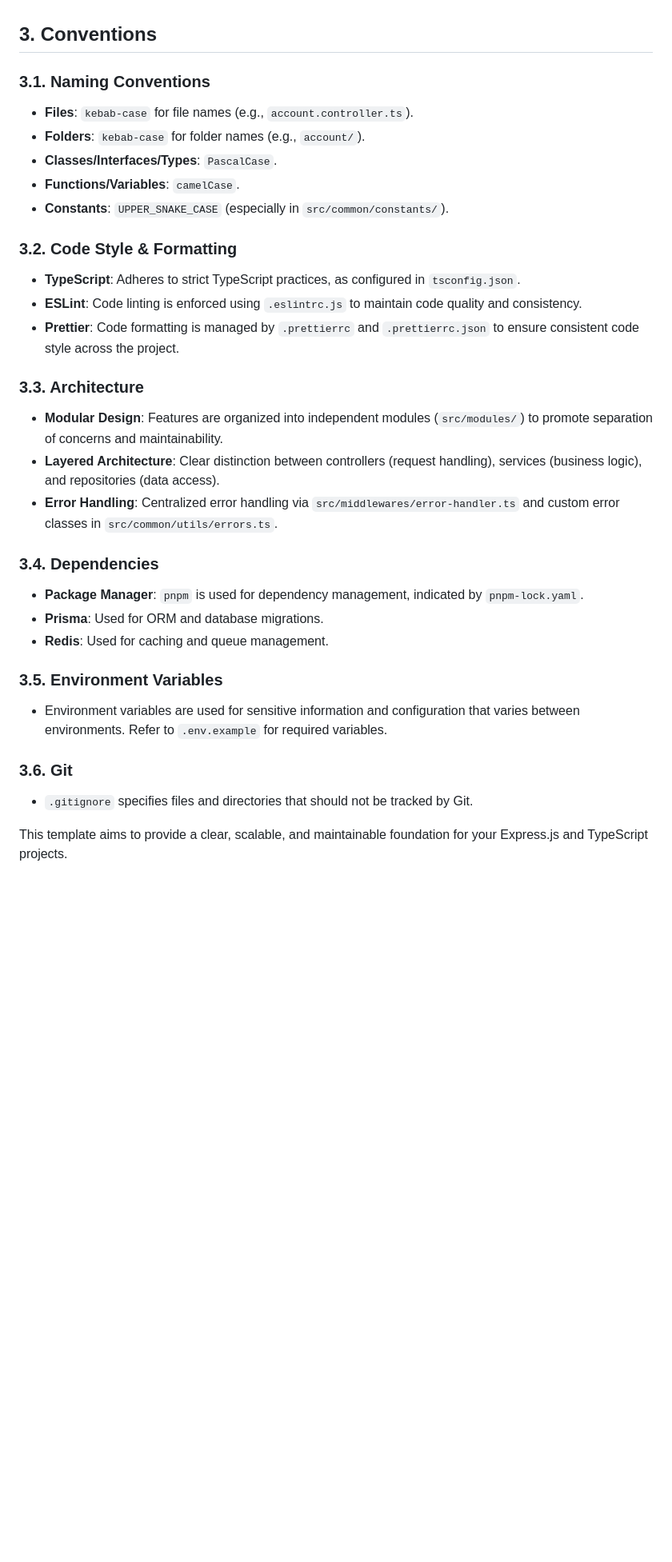
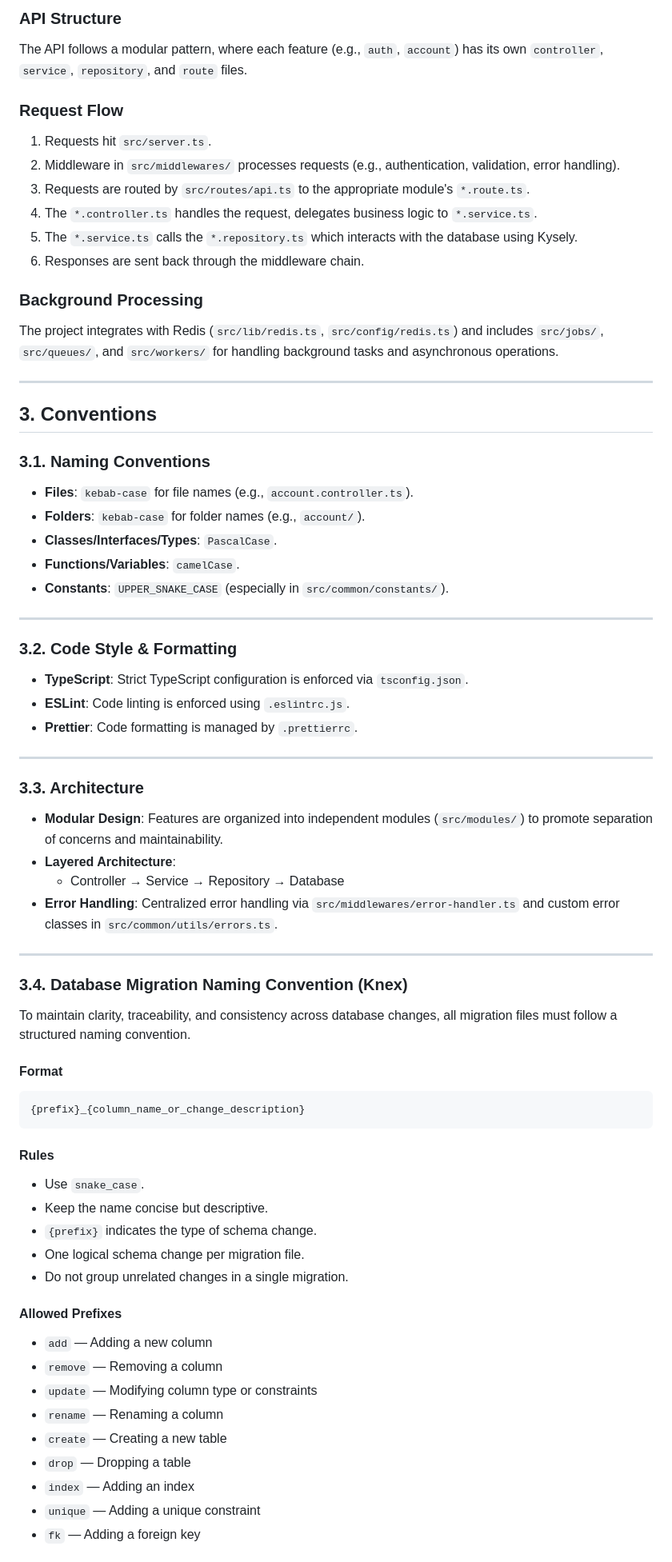
Before and after one commit to ChstrJ/express-ts-template, a Markdown page: TEMPLATE.md, the part around one of its changes. Shown at 80% size. Drawn GitHub-style; blank space fills up the shorter version.

````diff
--- a/TEMPLATE.md
+++ b/TEMPLATE.md
@@ -49,38 +59,78 @@ This repository provides a robust template for building RESTful APIs with Expres
+### API Structure
+
+The API follows a modular pattern, where each feature (e.g., `auth`, `account`) has its own `controller`, `service`, `repository`, and `route` files.
+
+### Request Flow
+
+1. Requests hit `src/server.ts`.
+2. Middleware in `src/middlewares/` processes requests (e.g., authentication, validation, error handling).
+3. Requests are routed by `src/routes/api.ts` to the appropriate module's `*.route.ts`.
+4. The `*.controller.ts` handles the request, delegates business logic to `*.service.ts`.
+5. The `*.service.ts` calls the `*.repository.ts` which interacts with the database using Kysely.
+6. Responses are sent back through the middleware chain.
+
+### Background Processing
+
+The project integrates with Redis (`src/lib/redis.ts`, `src/config/redis.ts`) and includes `src/jobs/`, `src/queues/`, and `src/workers/` for handling background tasks and asynchronous operations.
+
+---
 
 ## 3. Conventions
 
 ### 3.1. Naming Conventions
 
--   **Files**: `kebab-case` for file names (e.g., `account.controller.ts`).
--   **Folders**: `kebab-case` for folder names (e.g., `account/`).
--   **Classes/Interfaces/Types**: `PascalCase`.
--   **Functions/Variables**: `camelCase`.
--   **Constants**: `UPPER_SNAKE_CASE` (especially in `src/common/constants/`).
+- **Files**: `kebab-case` for file names (e.g., `account.controller.ts`).
+- **Folders**: `kebab-case` for folder names (e.g., `account/`).
+- **Classes/Interfaces/Types**: `PascalCase`.
+- **Functions/Variables**: `camelCase`.
+- **Constants**: `UPPER_SNAKE_CASE` (especially in `src/common/constants/`).
+
+---
 
 ### 3.2. Code Style & Formatting
 
--   **TypeScript**: Adheres to strict TypeScript practices, as configured in `tsconfig.json`.
--   **ESLint**: Code linting is enforced using `.eslintrc.js` to maintain code quality and consistency.
--   **Prettier**: Code formatting is managed by `.prettierrc` and `.prettierrc.json` to ensure consistent code style across the project.
+- **TypeScript**: Strict TypeScript configuration is enforced via `tsconfig.json`.
+- **ESLint**: Code linting is enforced using `.eslintrc.js`.
+- **Prettier**: Code formatting is managed by `.prettierrc`.
+
+---
 
 ### 3.3. Architecture
 
--   **Modular Design**: Features are organized into independent modules (`src/modules/`) to promote separation of concerns and maintainability.
--   **Layered Architecture**: Clear distinction between controllers (request handling), services (business logic), and repositories (data access).
--   **Error Handling**: Centralized error handling via `src/middlewares/error-handler.ts` and custom error classes in `src/common/utils/errors.ts`.
+- **Modular Design**: Features are organized into independent modules (`src/modules/`) to promote separation of concerns and maintainability.
+- **Layered Architecture**:
+  - Controller → Service → Repository → Database
+- **Error Handling**: Centralized error handling via `src/middlewares/error-handler.ts` and custom error classes in `src/common/utils/errors.ts`.
 
-### 3.4. Dependencies
+---
 
--   **Package Manager**: `pnpm` is used for dependency management, indicated by `pnpm-lock.yaml`.
--   **Prisma**: Used for ORM and database migrations.
--   **Redis**: Used for caching and queue management.
+### 3.4. Database Migration Naming Convention (Knex)
 
-### 3.5. Environment Variables
+To maintain clarity, traceability, and consistency across database changes, all migration files must follow a structured naming convention.
 
--   Environment variables are used for sensitive information and configuration that varies between environments. Refer to `.env.example` for required variables.
+#### Format
 
-### 3.6. Git
+```
+{prefix}_{column_name_or_change_description}
+```
 
--   `.gitignore` specifies files and directories that should not be tracked by Git.
+#### Rules
 
-This template aims to provide a clear, scalable, and maintainable foundation for your Express.js and TypeScript projects.
+- Use `snake_case`.
+- Keep the name concise but descriptive.
+- `{prefix}` indicates the type of schema change.
+- One logical schema change per migration file.
+- Do not group unrelated changes in a single migration.
+
+#### Allowed Prefixes
+
+- `add` — Adding a new column
+- `remove` — Removing a column
+- `update` — Modifying column type or constraints
+- `rename` — Renaming a column
+- `create` — Creating a new table
+- `drop` — Dropping a table
+- `index` — Adding an index
+- `unique` — Adding a unique constraint
+- `fk` — Adding a foreign key
+
````
Also changed, not shown: other parts of TEMPLATE.md (+91 -35 lines).
